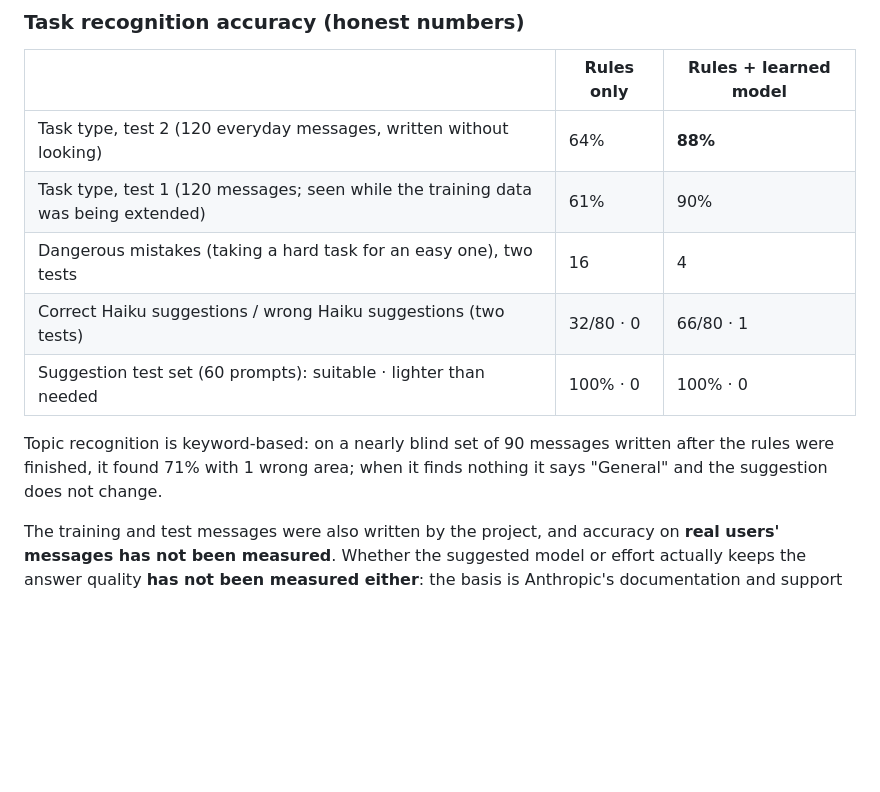
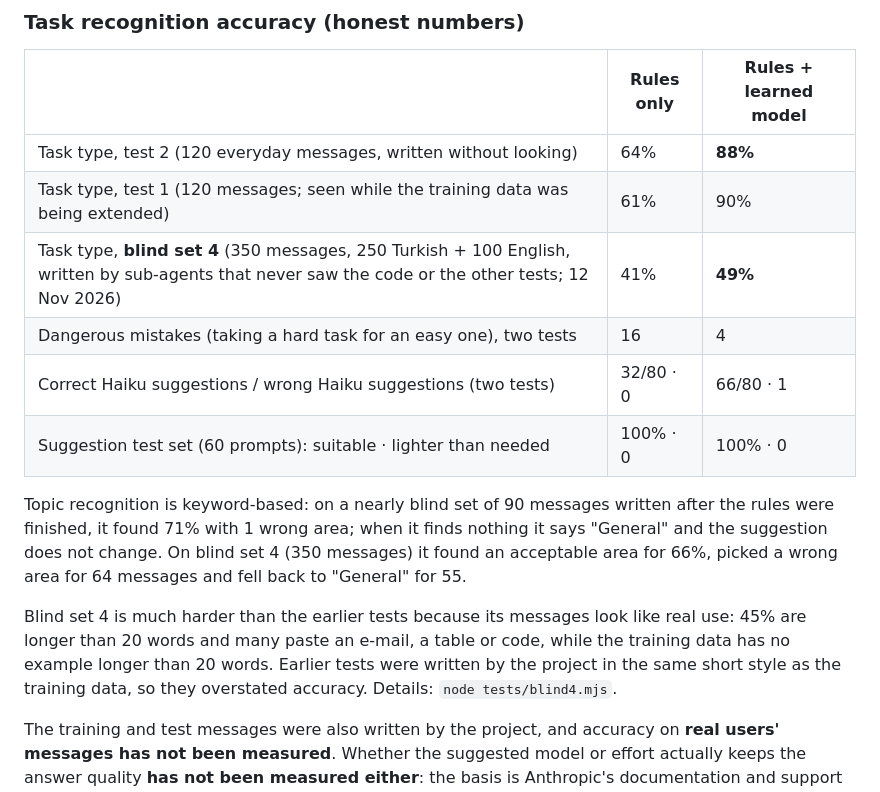
Before and after one commit to H-ENES1/ai-assistant-claude, a Markdown page: README.md, the part around the change. GitHub-like rendering; blank space fills up the shorter version.

```diff
--- a/README.md
+++ b/README.md
@@ -172,11 +172,14 @@ Reproduce with `npm run proof` and `npm run proof:classifier`.
 |---|---|---|
 | Task type, test 2 (120 everyday messages, written without looking) | 64% | **88%** |
 | Task type, test 1 (120 messages; seen while the training data was being extended) | 61% | 90% |
+| Task type, **blind set 4** (350 messages, 250 Turkish + 100 English, written by sub-agents that never saw the code or the other tests; 12 Nov 2026) | 41% | **49%** |
 | Dangerous mistakes (taking a hard task for an easy one), two tests | 16 | 4 |
 | Correct Haiku suggestions / wrong Haiku suggestions (two tests) | 32/80 · 0 | 66/80 · 1 |
 | Suggestion test set (60 prompts): suitable · lighter than needed | 100% · 0 | 100% · 0 |
 
-Topic recognition is keyword-based: on a nearly blind set of 90 messages written after the rules were finished, it found 71% with 1 wrong area; when it finds nothing it says "General" and the suggestion does not change.
+Topic recognition is keyword-based: on a nearly blind set of 90 messages written after the rules were finished, it found 71% with 1 wrong area; when it finds nothing it says "General" and the suggestion does not change. On blind set 4 (350 messages) it found an acceptable area for 66%, picked a wrong area for 64 messages and fell back to "General" for 55.
+
+Blind set 4 is much harder than the earlier tests because its messages look like real use: 45% are longer than 20 words and many paste an e-mail, a table or code, while the training data has no example longer than 20 words. Earlier tests were written by the project in the same short style as the training data, so they overstated accuracy. Details: `node tests/blind4.mjs`.
 
 The training and test messages were also written by the project, and accuracy on **real users' messages has not been measured**. Whether the suggested model or effort actually keeps the answer quality **has not been measured either**: the basis is Anthropic's documentation and support articles.
 
```
Also changed, not shown: CLAUDE.md (+5 -2 lines), README.tr.md (+4 -1 lines).
